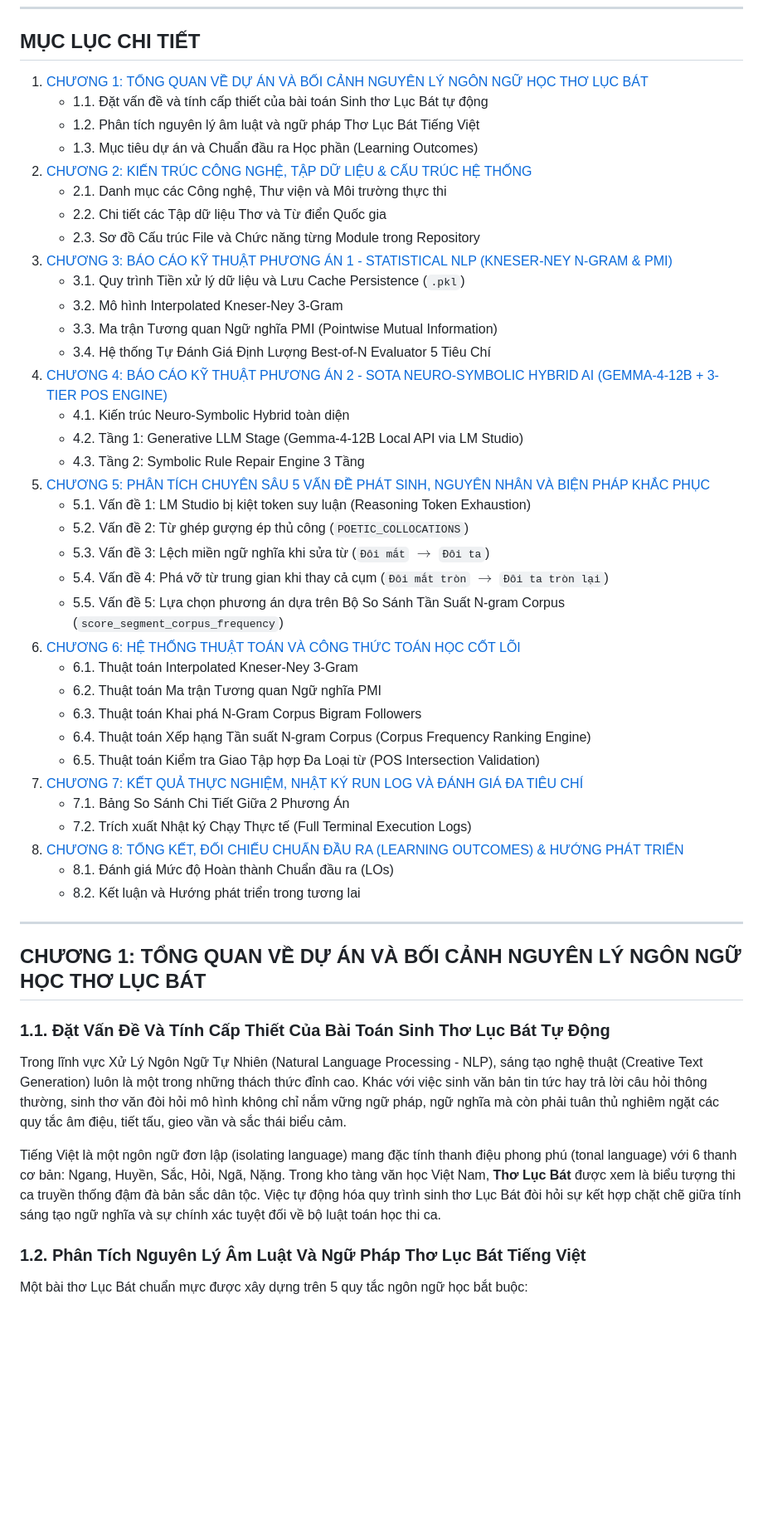
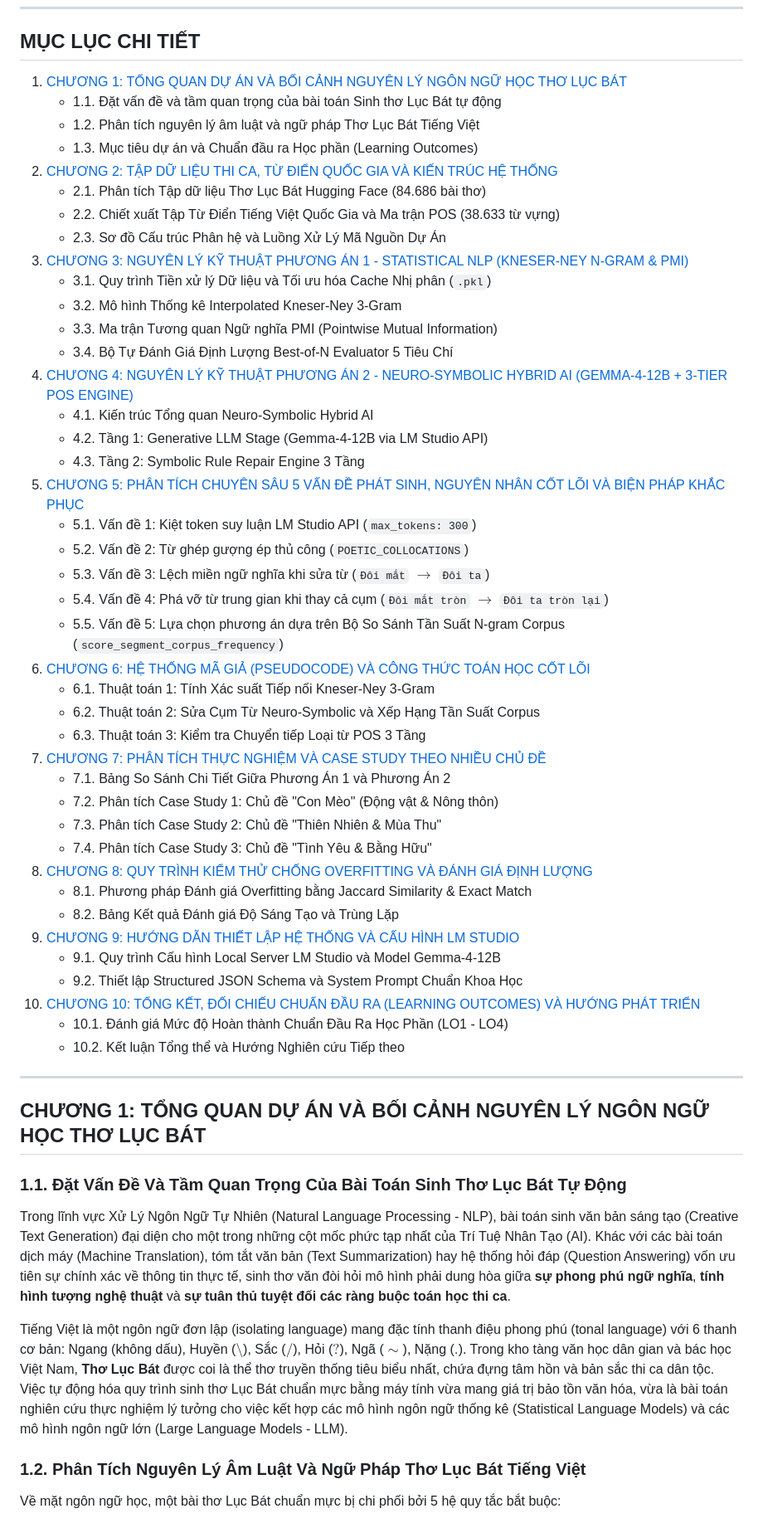
Before and after one commit to poppykitu/PKA_NLP_N01_VietnamPoetry, a Markdown page: BAO_CAO_DO_AN_NLP_PHENIKAA.md, the part around one of its changes. Shown at 83% size. Drawn GitHub-style; blank space fills up the shorter version.

```diff
--- a/BAO_CAO_DO_AN_NLP_PHENIKAA.md
+++ b/BAO_CAO_DO_AN_NLP_PHENIKAA.md
@@ -12,51 +12,57 @@
 
 ## MỤC LỤC CHI TIẾT
 
-1. [CHƯƠNG 1: TỔNG QUAN VỀ DỰ ÁN VÀ BỐI CẢNH NGUYÊN LÝ NGÔN NGỮ HỌC THƠ LỤC BÁT](#chương-1-tổng-quan-về-dự-án-và-bối-cảnh-nguyên-lý-ngôn-ngữ-học-thơ-lục-bát)
-   - 1.1. Đặt vấn đề và tính cấp thiết của bài toán Sinh thơ Lục Bát tự động
+1. [CHƯƠNG 1: TỔNG QUAN DỰ ÁN VÀ BỐI CẢNH NGUYÊN LÝ NGÔN NGỮ HỌC THƠ LỤC BÁT](#chương-1-tổng-quan-dự-án-và-bối-cảnh-nguyên-lý-ngôn-ngữ-học-thơ-lục-bát)
+   - 1.1. Đặt vấn đề và tầm quan trọng của bài toán Sinh thơ Lục Bát tự động
    - 1.2. Phân tích nguyên lý âm luật và ngữ pháp Thơ Lục Bát Tiếng Việt
    - 1.3. Mục tiêu dự án và Chuẩn đầu ra Học phần (Learning Outcomes)
-2. [CHƯƠNG 2: KIẾN TRÚC CÔNG NGHỆ, TẬP DỮ LIỆU & CẤU TRÚC HỆ THỐNG](#chương-2-kiến-trúc-công-nghệ-tập-dữ-liệu--cấu-trúc-hệ-thống)
-   - 2.1. Danh mục các Công nghệ, Thư viện và Môi trường thực thi
-   - 2.2. Chi tiết các Tập dữ liệu Thơ và Từ điển Quốc gia
-   - 2.3. Sơ đồ Cấu trúc File và Chức năng từng Module trong Repository
-3. [CHƯƠNG 3: BÁO CÁO KỸ THUẬT PHƯƠNG ÁN 1 - STATISTICAL NLP (KNESER-NEY N-GRAM & PMI)](#chương-3-báo-cáo-kỹ-thuật-phương-án-1---statistical-nlp-kneser-ney-n-gram--pmi)
-   - 3.1. Quy trình Tiền xử lý dữ liệu và Lưu Cache Persistence (`.pkl`)
-   - 3.2. Mô hình Interpolated Kneser-Ney 3-Gram
+2. [CHƯƠNG 2: TẬP DỮ LIỆU THI CA, TỪ ĐIỂN QUỐC GIA VÀ KIẾN TRÚC HỆ THỐNG](#chương-2-tập-dữ-liệu-thi-ca-từ-điển-quốc-gia-và-kiến-trúc-hệ-thống)
+   - 2.1. Phân tích Tập dữ liệu Thơ Lục Bát Hugging Face (84.686 bài thơ)
+   - 2.2. Chiết xuất Tập Từ Điển Tiếng Việt Quốc Gia và Ma trận POS (38.633 từ vựng)
+   - 2.3. Sơ đồ Cấu trúc Phân hệ và Luồng Xử Lý Mã Nguồn Dự Án
+3. [CHƯƠNG 3: NGUYÊN LÝ KỸ THUẬT PHƯƠNG ÁN 1 - STATISTICAL NLP (KNESER-NEY N-GRAM & PMI)](#chương-3-nguyên-lý-kỹ-thuật-phương-án-1---statistical-nlp-kneser-ney-n-gram--pmi)
+   - 3.1. Quy trình Tiền xử lý Dữ liệu và Tối ưu hóa Cache Nhị phân (`.pkl`)
+   - 3.2. Mô hình Thống kê Interpolated Kneser-Ney 3-Gram
    - 3.3. Ma trận Tương quan Ngữ nghĩa PMI (Pointwise Mutual Information)
-   - 3.4. Hệ thống Tự Đánh Giá Định Lượng Best-of-N Evaluator 5 Tiêu Chí
-4. [CHƯƠNG 4: BÁO CÁO KỸ THUẬT PHƯƠNG ÁN 2 - SOTA NEURO-SYMBOLIC HYBRID AI (GEMMA-4-12B + 3-TIER POS ENGINE)](#chương-4-báo-cáo-kỹ-thuật-phương-án-2---sota-neuro-symbolic-hybrid-ai-gemma-4-12b--3-tier-pos-engine)
-   - 4.1. Kiến trúc Neuro-Symbolic Hybrid toàn diện
-   - 4.2. Tầng 1: Generative LLM Stage (Gemma-4-12B Local API via LM Studio)
+   - 3.4. Bộ Tự Đánh Giá Định Lượng Best-of-N Evaluator 5 Tiêu Chí
+4. [CHƯƠNG 4: NGUYÊN LÝ KỸ THUẬT PHƯƠNG ÁN 2 - NEURO-SYMBOLIC HYBRID AI (GEMMA-4-12B + 3-TIER POS ENGINE)](#chương-4-nguyên-lý-kỹ-thuật-phương-án-2---neuro-symbolic-hybrid-ai-gemma-4-12b--3-tier-pos-engine)
+   - 4.1. Kiến trúc Tổng quan Neuro-Symbolic Hybrid AI
+   - 4.2. Tầng 1: Generative LLM Stage (Gemma-4-12B via LM Studio API)
    - 4.3. Tầng 2: Symbolic Rule Repair Engine 3 Tầng
-5. [CHƯƠNG 5: PHÂN TÍCH CHUYÊN SÂU 5 VẤN ĐỀ PHÁT SINH, NGUYÊN NHÂN VÀ BIỆN PHÁP KHẮC PHỤC](#chương-5-phân-tích-chuyên-sâu-5-vấn-đề-phát-sinh-nguyên-nhân-và-biện-pháp-khắc-phục)
-   - 5.1. Vấn đề 1: LM Studio bị kiệt token suy luận (Reasoning Token Exhaustion)
+5. [CHƯƠNG 5: PHÂN TÍCH CHUYÊN SÂU 5 VẤN ĐỀ PHÁT SINH, NGUYÊN NHÂN CỐT LÕI VÀ BIỆN PHÁP KHẮC PHỤC](#chương-5-phân-tích-chuyên-sâu-5-vấn-đề-phát-sinh-nguyên-nhân-cốt-lõi-và-biện-pháp-khắc-phục)
+   - 5.1. Vấn đề 1: Kiệt token suy luận LM Studio API (`max_tokens: 300`)
    - 5.2. Vấn đề 2: Từ ghép gượng ép thủ công (`POETIC_COLLOCATIONS`)
    - 5.3. Vấn đề 3: Lệch miền ngữ nghĩa khi sửa từ (`Đôi mắt` $\rightarrow$ `Đôi ta`)
    - 5.4. Vấn đề 4: Phá vỡ từ trung gian khi thay cả cụm (`Đôi mắt tròn` $\rightarrow$ `Đôi ta tròn lại`)
    - 5.5. Vấn đề 5: Lựa chọn phương án dựa trên Bộ So Sánh Tần Suất N-gram Corpus (`score_segment_corpus_frequency`)
-6. [CHƯƠNG 6: HỆ THỐNG THUẬT TOÁN VÀ CÔNG THỨC TOÁN HỌC CỐT LÕI](#chương-6-hệ-thống-thuật-toán-và-công-thức-toán-học-cốt-lõi)
-   - 6.1. Thuật toán Interpolated Kneser-Ney 3-Gram
-   - 6.2. Thuật toán Ma trận Tương quan Ngữ nghĩa PMI
-   - 6.3. Thuật toán Khai phá N-Gram Corpus Bigram Followers
-   - 6.4. Thuật toán Xếp hạng Tần suất N-gram Corpus (Corpus Frequency Ranking Engine)
-   - 6.5. Thuật toán Kiểm tra Giao Tập hợp Đa Loại từ (POS Intersection Validation)
-7. [CHƯƠNG 7: KẾT QUẢ THỰC NGHIỆM, NHẬT KÝ RUN LOG VÀ ĐÁNH GIÁ ĐA TIÊU CHÍ](#chương-7-kết-quả-thực-nghiệm-nhật-ký-run-log-và-đánh-giá-đa-tiêu-chí)
-   - 7.1. Bảng So Sánh Chi Tiết Giữa 2 Phương Án
-   - 7.2. Trích xuất Nhật ký Chạy Thực tế (Full Terminal Execution Logs)
-8. [CHƯƠNG 8: TỔNG KẾT, ĐỐI CHIẾU CHUẨN ĐẦU RA (LEARNING OUTCOMES) & HƯỚNG PHÁT TRIỂN](#chương-8-tổng-kết-đối-chiếu-chuẩn-đầu-ra-learning-outcomes--hướng-phát-triển)
-   - 8.1. Đánh giá Mức độ Hoàn thành Chuẩn đầu ra (LOs)
-   - 8.2. Kết luận và Hướng phát triển trong tương lai
+6. [CHƯƠNG 6: HỆ THỐNG MÃ GIẢ (PSEUDOCODE) VÀ CÔNG THỨC TOÁN HỌC CỐT LÕI](#chương-6-hệ-thống-mã-giả-pseudocode-và-công-thức-toán-học-cốt-lõi)
+   - 6.1. Thuật toán 1: Tính Xác suất Tiếp nối Kneser-Ney 3-Gram
+   - 6.2. Thuật toán 2: Sửa Cụm Từ Neuro-Symbolic và Xếp Hạng Tần Suất Corpus
+   - 6.3. Thuật toán 3: Kiểm tra Chuyển tiếp Loại từ POS 3 Tầng
+7. [CHƯƠNG 7: PHÂN TÍCH THỰC NGHIỆM VÀ CASE STUDY THEO NHIỀU CHỦ ĐỀ](#chương-7-phân-tích-thực-nghiệm-và-case-study-theo-nhiều-chủ-đề)
+   - 7.1. Bảng So Sánh Chi Tiết Giữa Phương Án 1 và Phương Án 2
+   - 7.2. Phân tích Case Study 1: Chủ đề "Con Mèo" (Động vật & Nông thôn)
+   - 7.3. Phân tích Case Study 2: Chủ đề "Thiên Nhiên & Mùa Thu"
+   - 7.4. Phân tích Case Study 3: Chủ đề "Tình Yêu & Bằng Hữu"
+8. [CHƯƠNG 8: QUY TRÌNH KIỂM THỬ CHỐNG OVERFITTING VÀ ĐÁNH GIÁ ĐỊNH LƯỢNG](#chương-8-quy-trình-kiểm-thử-chống-overfitting-và-đánh-giá-định-lượng)
+   - 8.1. Phương pháp Đánh giá Overfitting bằng Jaccard Similarity & Exact Match
+   - 8.2. Bảng Kết quả Đánh giá Độ Sáng Tạo và Trùng Lặp
+9. [CHƯƠNG 9: HƯỚNG DẪN THIẾT LẬP HỆ THỐNG VÀ CẤU HÌNH LM STUDIO](#chương-9-hướng-dẫn-thiết-lập-hệ-thống-và-cấu-hình-lm-studio)
+   - 9.1. Quy trình Cấu hình Local Server LM Studio và Model Gemma-4-12B
+   - 9.2. Thiết lập Structured JSON Schema và System Prompt Chuẩn Khoa Học
+10. [CHƯƠNG 10: TỔNG KẾT, ĐỐI CHIẾU CHUẨN ĐẦU RA (LEARNING OUTCOMES) VÀ HƯỚNG PHÁT TRIỂN](#chương-10-tổng-kết-đối-chiếu-chuẩn-đầu-ra-learning-outcomes-và-hướng-phát-triển)
+    - 10.1. Đánh giá Mức độ Hoàn thành Chuẩn Đầu Ra Học Phần (LO1 - LO4)
+    - 10.2. Kết luận Tổng thể và Hướng Nghiên cứu Tiếp theo
 
 ---
 
-## CHƯƠNG 1: TỔNG QUAN VỀ DỰ ÁN VÀ BỐI CẢNH NGUYÊN LÝ NGÔN NGỮ HỌC THƠ LỤC BÁT
+## CHƯƠNG 1: TỔNG QUAN DỰ ÁN VÀ BỐI CẢNH NGUYÊN LÝ NGÔN NGỮ HỌC THƠ LỤC BÁT
 
-### 1.1. Đặt Vấn Đề Và Tính Cấp Thiết Của Bài Toán Sinh Thơ Lục Bát Tự Động
-Trong lĩnh vực Xử Lý Ngôn Ngữ Tự Nhiên (Natural Language Processing - NLP), sáng tạo nghệ thuật (Creative Text Generation) luôn là một trong những thách thức đỉnh cao. Khác với việc sinh văn bản tin tức hay trả lời câu hỏi thông thường, sinh thơ văn đòi hỏi mô hình không chỉ nắm vững ngữ pháp, ngữ nghĩa mà còn phải tuân thủ nghiêm ngặt các quy tắc âm điệu, tiết tấu, gieo vần và sắc thái biểu cảm.
+### 1.1. Đặt Vấn Đề Và Tầm Quan Trọng Của Bài Toán Sinh Thơ Lục Bát Tự Động
+Trong lĩnh vực Xử Lý Ngôn Ngữ Tự Nhiên (Natural Language Processing - NLP), bài toán sinh văn bản sáng tạo (Creative Text Generation) đại diện cho một trong những cột mốc phức tạp nhất của Trí Tuệ Nhân Tạo (AI). Khác với các bài toán dịch máy (Machine Translation), tóm tắt văn bản (Text Summarization) hay hệ thống hỏi đáp (Question Answering) vốn ưu tiên sự chính xác về thông tin thực tế, sinh thơ văn đòi hỏi mô hình phải dung hòa giữa **sự phong phú ngữ nghĩa**, **tính hình tượng nghệ thuật** và **sự tuân thủ tuyệt đối các ràng buộc toán học thi ca**.
 
-Tiếng Việt là một ngôn ngữ đơn lập (isolating language) mang đặc tính thanh điệu phong phú (tonal language) với 6 thanh cơ bản: Ngang, Huyền, Sắc, Hỏi, Ngã, Nặng. Trong kho tàng văn học Việt Nam, **Thơ Lục Bát** được xem là biểu tượng thi ca truyền thống đậm đà bản sắc dân tộc. Việc tự động hóa quy trình sinh thơ Lục Bát đòi hỏi sự kết hợp chặt chẽ giữa tính sáng tạo ngữ nghĩa và sự chính xác tuyệt đối về bộ luật toán học thi ca.
+Tiếng Việt là một ngôn ngữ đơn lập (isolating language) mang đặc tính thanh điệu phong phú (tonal language) với 6 thanh cơ bản: Ngang (không dấu), Huyền ($\setminus$), Sắc ($\slash$), Hỏi ($?$), Ngã ($\sim$), Nặng ($.$). Trong kho tàng văn học dân gian và bác học Việt Nam, **Thơ Lục Bát** được coi là thể thơ truyền thống tiêu biểu nhất, chứa đựng tâm hồn và bản sắc thi ca dân tộc. Việc tự động hóa quy trình sinh thơ Lục Bát chuẩn mực bằng máy tính vừa mang giá trị bảo tồn văn hóa, vừa là bài toán nghiên cứu thực nghiệm lý tưởng cho việc kết hợp các mô hình ngôn ngữ thống kê (Statistical Language Models) và các mô hình ngôn ngữ lớn (Large Language Models - LLM).
 
 ### 1.2. Phân Tích Nguyên Lý Âm Luật Và Ngữ Pháp Thơ Lục Bát Tiếng Việt
-Một bài thơ Lục Bát chuẩn mực được xây dựng trên 5 quy tắc ngôn ngữ học bắt buộc:
+Về mặt ngôn ngữ học, một bài thơ Lục Bát chuẩn mực bị chi phối bởi 5 hệ quy tắc bắt buộc:
 
```
Also changed, not shown: other parts of BAO_CAO_DO_AN_NLP_PHENIKAA.md (+195 -265 lines).
